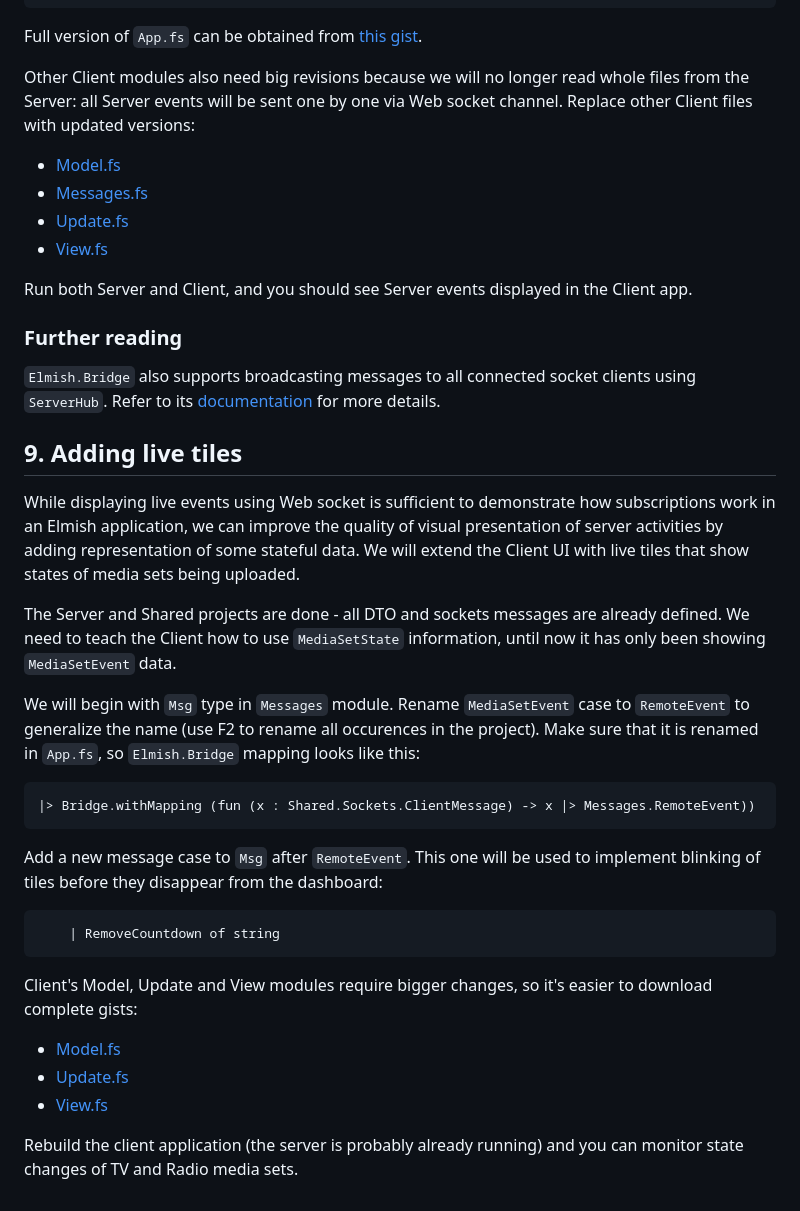
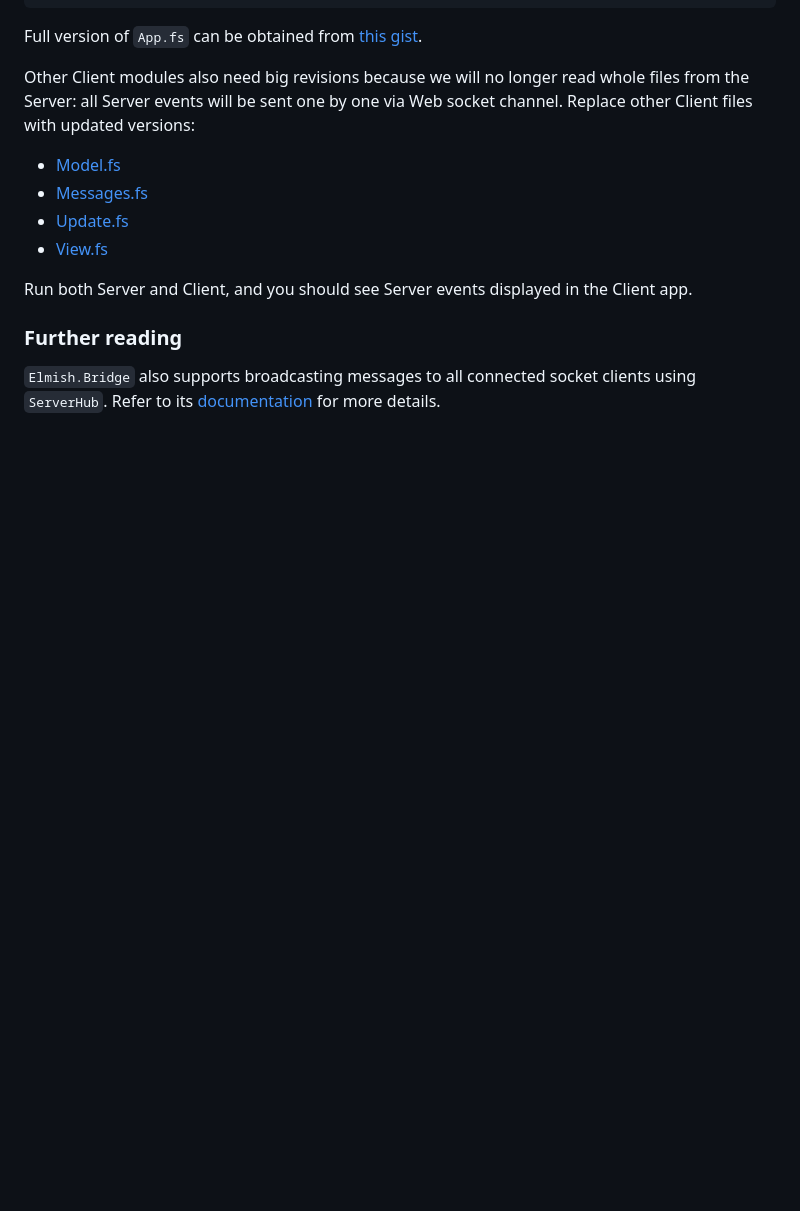
Before and after one commit to object/FableWorkshop.2024, a Markdown page: FableWorkshop.md, the part around the change. Drawn GitHub-style; blank space fills up the shorter version.

Commit message:
Updated documentation

````diff
--- a/FableWorkshop.md
+++ b/FableWorkshop.md
@@ -385,23 +385,3 @@ Run both Server and Client, and you should see Server events displayed in the Cl
 
 ### Further reading
 `Elmish.Bridge` also supports broadcasting messages to all connected socket clients using `ServerHub`. Refer to its [documentation](https://github.com/Nhowka/Elmish.Bridge) for more details.
-
-## 9. Adding live tiles
-While displaying live events using Web socket is sufficient to demonstrate how subscriptions work in an Elmish application, we can improve the quality of visual presentation of server activities by adding representation of some stateful data. We will extend the Client UI with live tiles that show states of media sets being uploaded.
-
-The Server and Shared projects are done - all DTO and sockets messages are already defined. We need to teach the Client how to use `MediaSetState` information, until now it has only been showing `MediaSetEvent` data.
-
-We will begin with `Msg` type in `Messages` module. Rename `MediaSetEvent` case to `RemoteEvent` to generalize the name (use F2 to rename all occurences in the project). Make sure that it is renamed in `App.fs`, so `Elmish.Bridge` mapping looks like this:
-```
-|> Bridge.withMapping (fun (x : Shared.Sockets.ClientMessage) -> x |> Messages.RemoteEvent))
-```
-Add a new message case to `Msg` after `RemoteEvent`. This one will be used to implement blinking of tiles before they disappear from the dashboard:
-```
-    | RemoveCountdown of string
-```
-Client's Model, Update and View modules require bigger changes, so it's easier to download complete gists:
-- [Model.fs](https://gist.github.com/object/d0e7dbc533bcdd9e5a2b829be7552189)
-- [Update.fs](https://gist.github.com/object/097529a5c61bf4e6124fd839955f4448)
-- [View.fs](https://gist.github.com/object/946af829688ee5383cc24d0ef0139346)
-
-Rebuild the client application (the server is probably already running) and you can monitor state changes of TV and Radio media sets.
````
